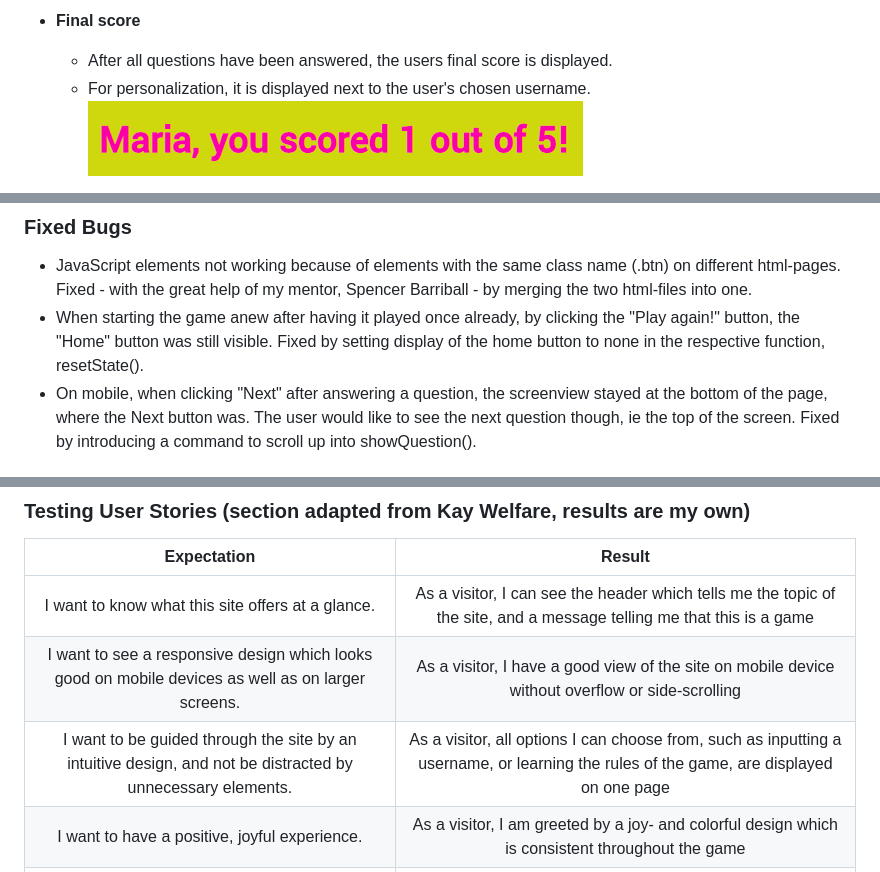
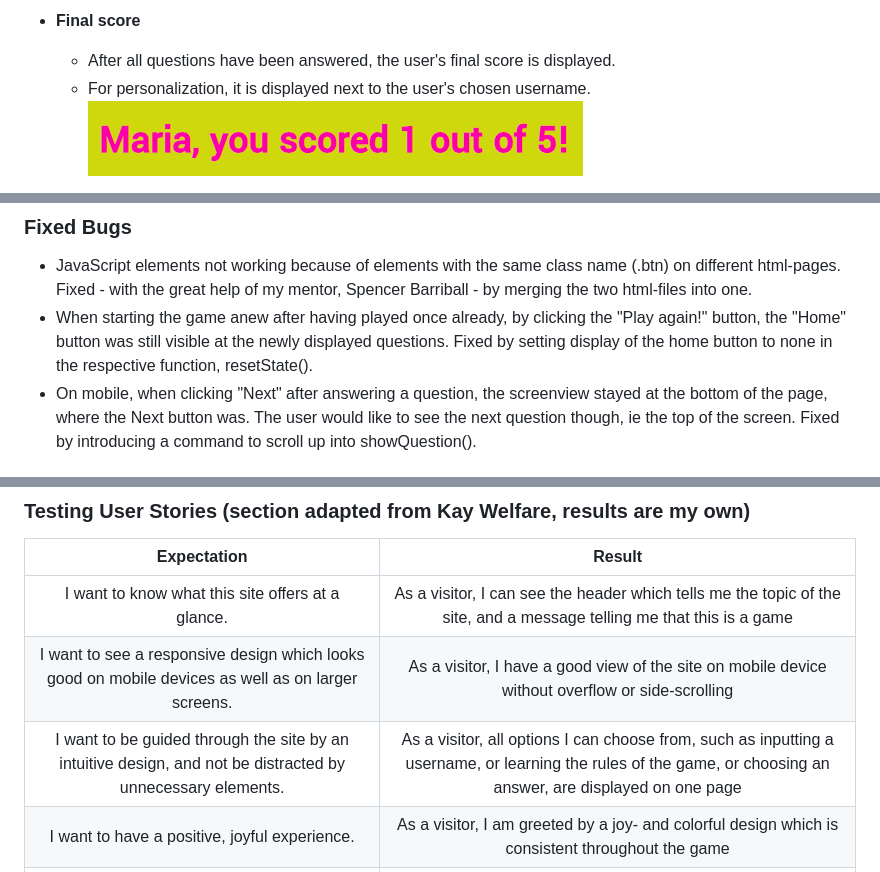
Before and after one commit to Code-Institute-Submissions/MariaHochstoeger-project22, a Markdown page: README.md, 3 parts joined by grey strips. Drawn GitHub-style.

```diff
--- a/README.md
+++ b/README.md
@@ -86,7 +86,7 @@ The site has the basic features of a static website as well as some interactive
     ![Selected answer buttons with next button](assets/images/readme-images/selected-answer-buttons-w-next-button.png)<br>
 
 - **Final score**
-    - After all questions have been answered, the users final score is displayed.
+    - After all questions have been answered, the user's final score is displayed.
     - For personalization, it is displayed next to the user's chosen username.<br>
     ![Final score](assets/images/readme-images/score.png)<br>
 
@@ -162,7 +162,7 @@ Should the user not get all questions right from the start, the site would like
 ### Fixed Bugs
 
 - JavaScript elements not working because of elements with the same class name (.btn) on different html-pages. Fixed - with the great help of my mentor, Spencer Barriball - by merging the two html-files into one.
-- When starting the game anew after having it played once already, by clicking the "Play again!" button, the "Home" button was still visible. Fixed by setting display of the home button to none in the respective function, resetState().
+- When starting the game anew after having played once already, by clicking the "Play again!" button, the "Home" button was still visible at the newly displayed questions. Fixed by setting display of the home button to none in the respective function, resetState().
 - On mobile, when clicking "Next" after answering a question, the screenview stayed at the bottom of the page, where the Next button was. The user would like to see the next question though, ie the top of the screen. Fixed by introducing a command to scroll up into showQuestion().
 
 ### Unfixed Bugs
@@ -223,7 +223,7 @@ Should the user not get all questions right from the start, the site would like
 | :---------------------------------: | :------------------------------:|
 | I want to know what this site offers at a glance. | As a visitor, I can see the header which tells me the topic of the site, and a message telling me that this is a game |
 | I want to see a responsive design which looks good on mobile devices as well as on larger screens. | As a visitor, I have a good view of the site on mobile device without overflow or side-scrolling |
-| I want to be guided through the site by an intuitive design, and not be distracted by unnecessary elements. | As a visitor, all options I can choose from, such as inputting a username, or learning the rules of the game, are displayed on one page |
+| I want to be guided through the site by an intuitive design, and not be distracted by unnecessary elements. | As a visitor, all options I can choose from, such as inputting a username, or learning the rules of the game, or choosing an answer, are displayed on one page |
 | I want to have a positive, joyful experience. | As a visitor, I am greeted by a joy- and colorful design which is consistent throughout the game |
 | I want to get feedback on my actions such as inputting a username or answering questions. | As a visitor, I get an error message if I forgot to put in a username. I also get color-coded feedback whether my chosen answer is correct or not |
 | I want to learn about Indian weddings. | As a visitor, I can take my time to read through the answers and learn about different functions of Indian weddings |
```
Also changed, not shown: other parts of README.md (+7 -7 lines).
